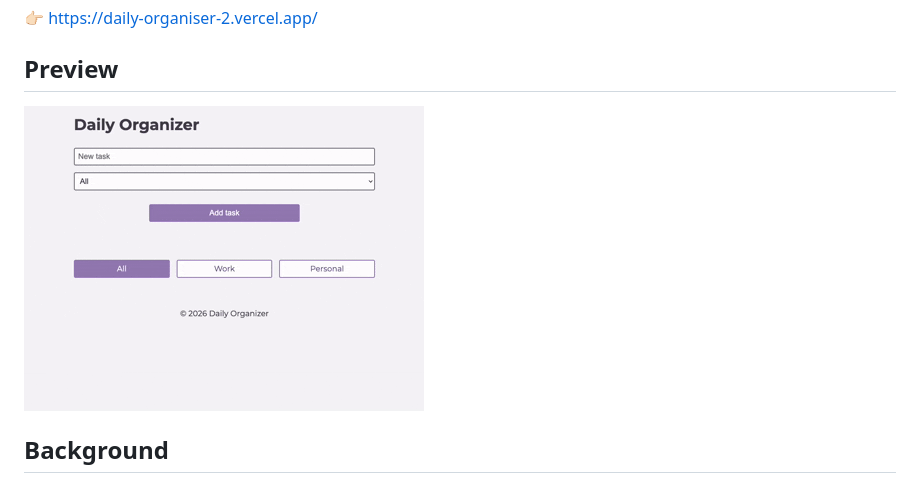
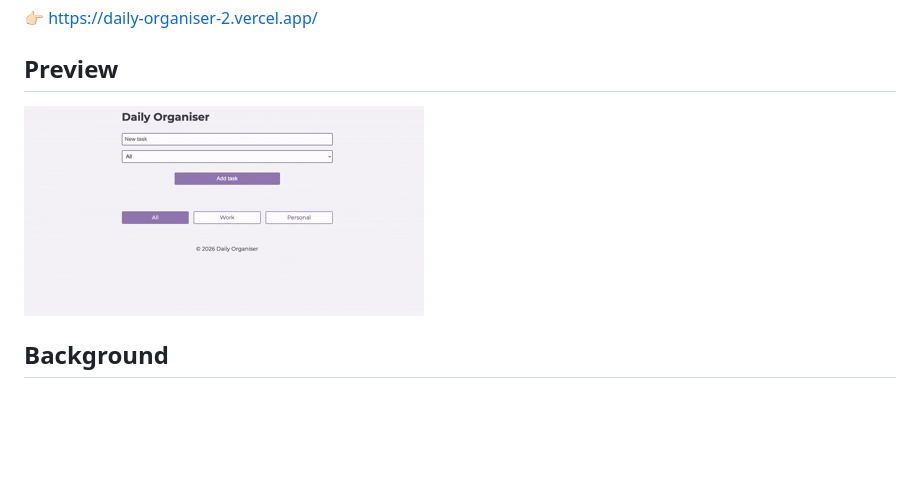
Before and after one commit to htm823/daily-organiser-2, a Markdown page: README.ja.md, the part around the change. GitHub-like rendering; pictures changed too: daily-orgniser.gif (added), do2_1.gif (deleted); blank space fills up the shorter version.

```diff
--- a/README.ja.md
+++ b/README.ja.md
@@ -14,7 +14,7 @@ HTML、CSS、JavaScriptを用いて開発しました。
 
 ## Preview
 
-![Daily Organiser](./do2_1.gif)
+![Daily Organiser](./daily-orgniser.gif)
 
 ## Background
 
```
Also changed, not shown: README.md (+1 -1 lines).
